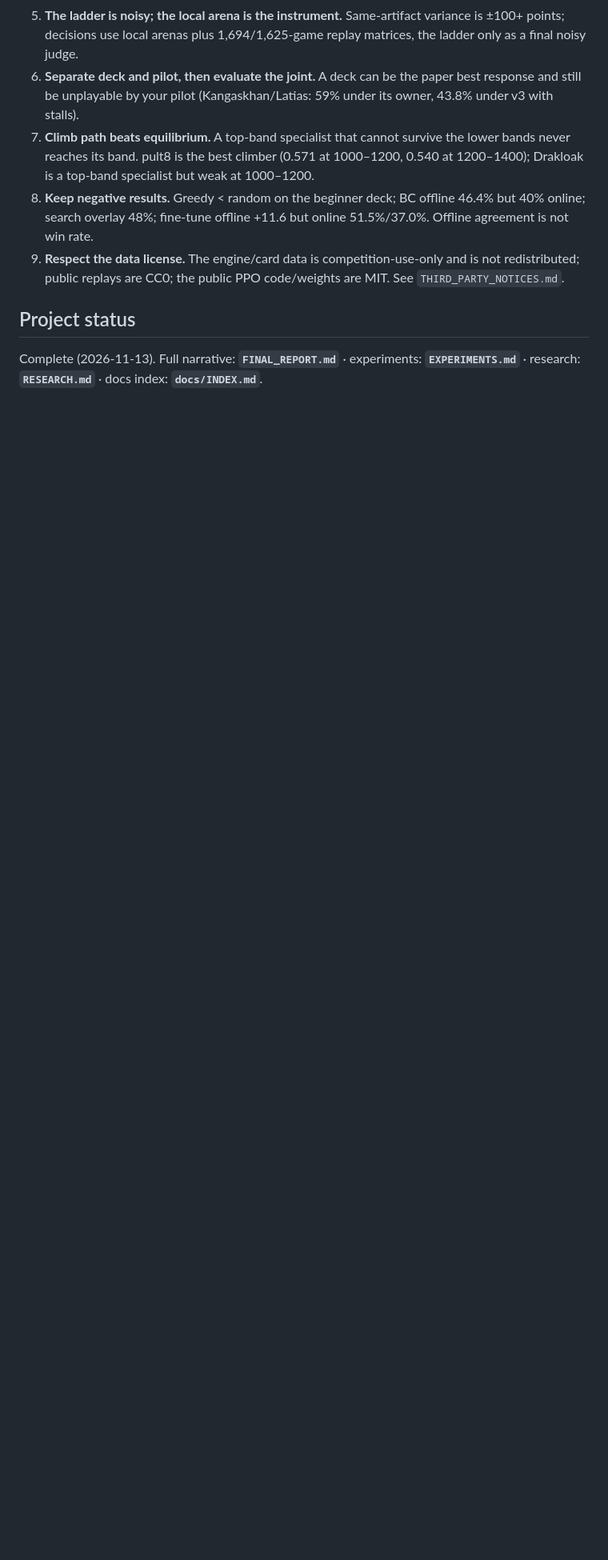
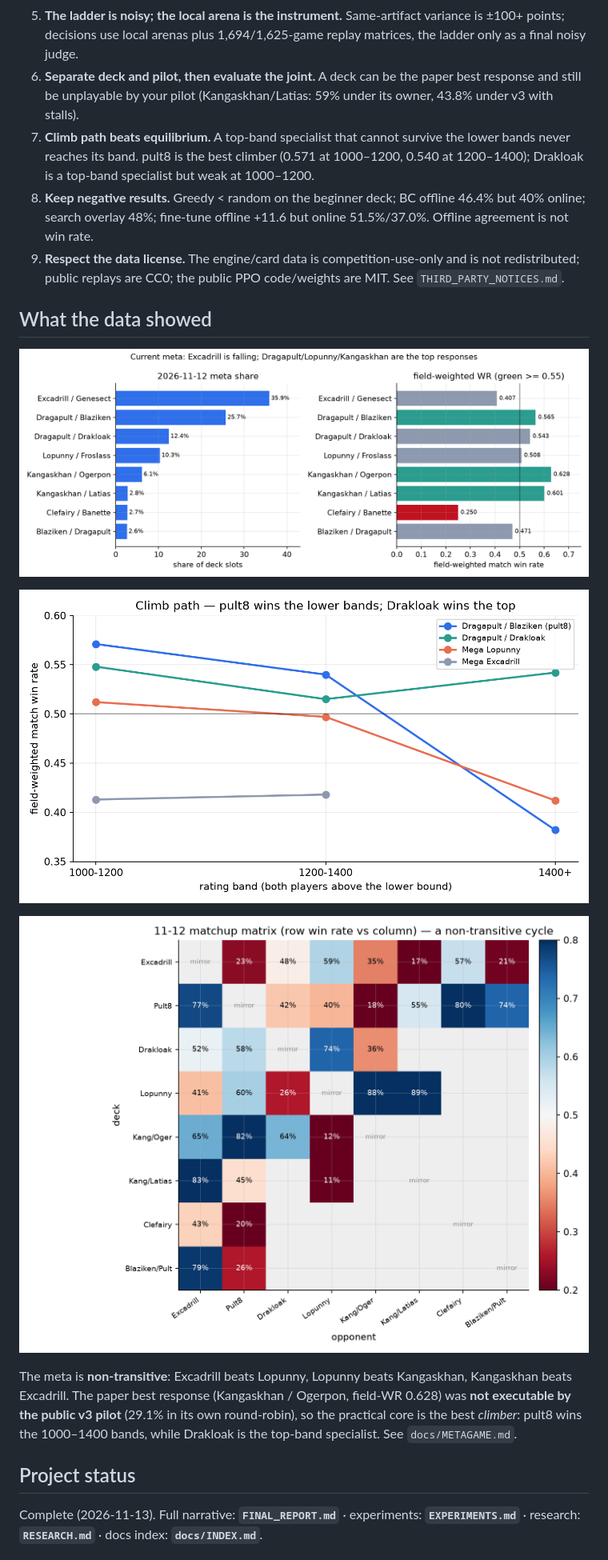
Before and after one commit to John-Ferrel/ptcg-ai-battle-lab, a Markdown page: README.md, the part around one of its changes. Shown at 80% size. Rendered like a GitHub page; pictures changed too: docs/figures/climb_path.png (added), docs/figures/matchup_1112.png (added), docs/figures/meta_1112.png (added); blank space fills up the shorter version.

Commit message:
docs: showcase packaging (badges, highlights, figures, architecture, publishing guide)

```diff
--- a/README.md
+++ b/README.md
@@ -38,6 +53,21 @@ ladder games, and a reproducible submission builder.
 8. **Keep negative results.** Greedy < random on the beginner deck; BC offline 46.4% but 40% online; search overlay 48%; fine-tune offline +11.6 but online 51.5%/37.0%. Offline agreement is not win rate.
 9. **Respect the data license.** The engine/card data is competition-use-only and is not redistributed; public replays are CC0; the public PPO code/weights are MIT. See `THIRD_PARTY_NOTICES.md`.
 
+## What the data showed
+
+![11-12 meta](docs/figures/meta_1112.png)
+
+![Climb path](docs/figures/climb_path.png)
+
+![11-12 matchup](docs/figures/matchup_1112.png)
+
+The meta is **non-transitive**: Excadrill beats Lopunny, Lopunny beats
+Kangaskhan, Kangaskhan beats Excadrill. The paper best response (Kangaskhan /
+Ogerpon, field-WR 0.628) was **not executable by the public v3 pilot** (29.1% in
+its own round-robin), so the practical core is the best *climber*: pult8 wins the
+1000–1400 bands, while Drakloak is the top-band specialist. See
+`docs/METAGAME.md`.
+
 ## Project status
 
 Complete (2026-11-13). Full narrative: **`FINAL_REPORT.md`** · experiments: **`EXPERIMENTS.md`** · research: **`RESEARCH.md`** · docs index: **`docs/INDEX.md`**.
```
Also changed, not shown: other parts of README.md (+37 -0 lines), docs/PUBLISHING.md (added, +83 -0 lines), docs/figures/ladder_noise.png (added), 1 other file.
